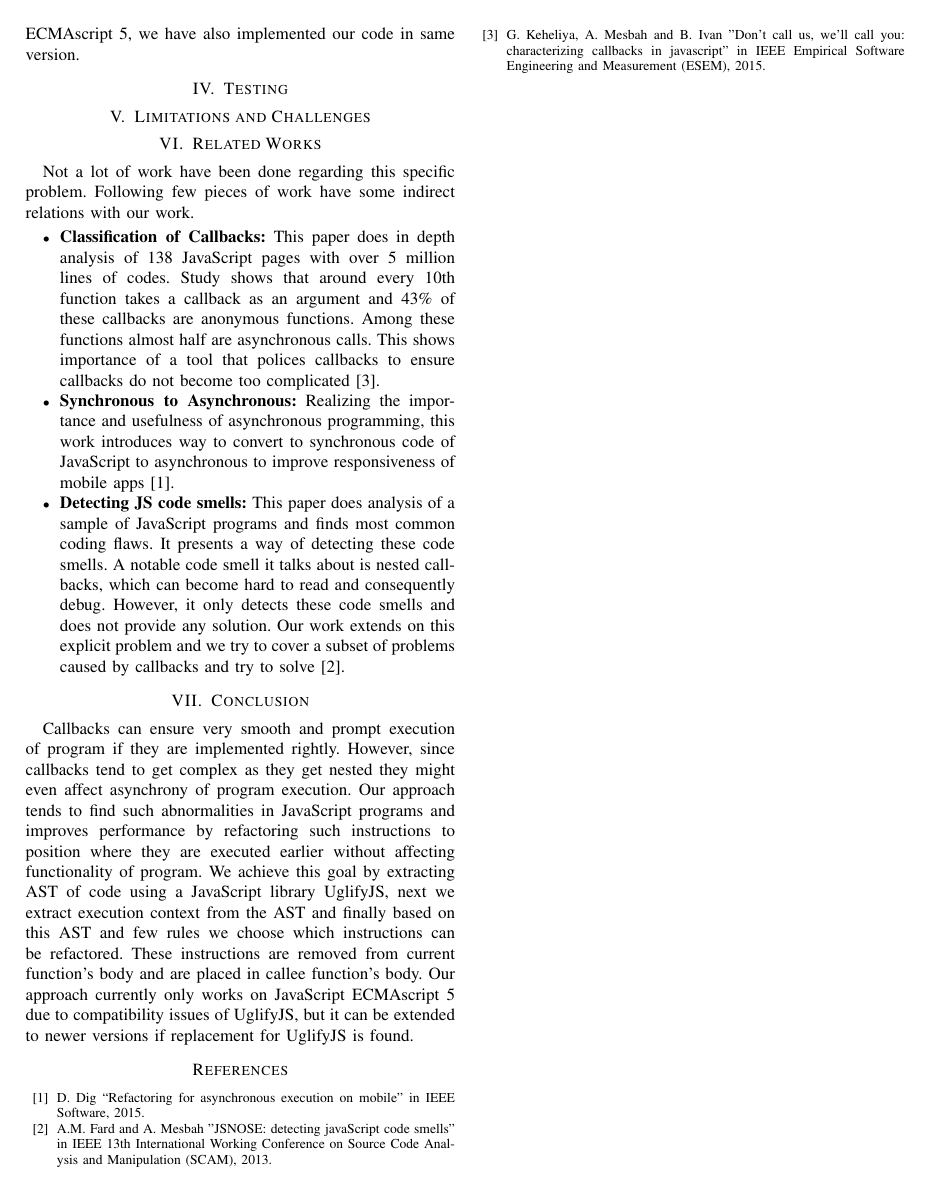
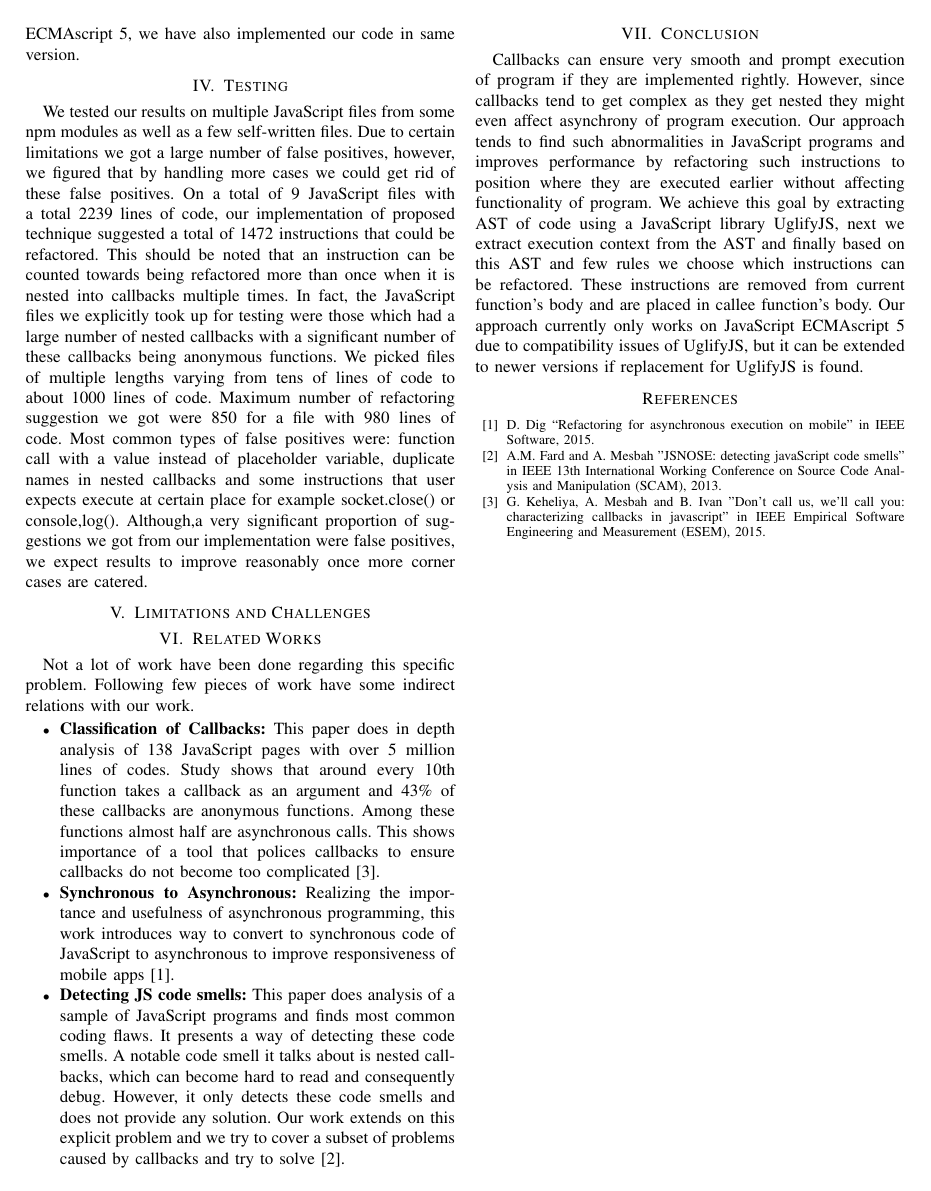
Before and after one commit to ammartahir24/Refactoring-Callbacks, a LaTeX paper (latex-template/paper.tex): page 3 of 3. Compiled offline with pdfLaTeX; a missing font is replaced by an installed copy or a similar font; a LaTeX package or settings file that is missing is left out.

Commit message:
update testing results

```diff
--- a/latex-template/paper.tex
+++ b/latex-template/paper.tex
@@ -124,6 +124,8 @@ Now that we have mentioned decisions that will be governing decision of refactor
 We have implemented above mentioned program in JavaScript ECMAScript 5 due to some constraints. We use UglifyJS to extract AST since it gives a very detailed tree with metadata such as line number and character number included within the tree. Additionally, it allows easy refactoring and is convertible to code even after we have made changes to tree. Moreover, UglifyJS also provide features such as tree compression and mangling variable names which can be helpful. Since UglifyJS is only compatible with JavaScript ECMAscript 5, we have also implemented our code in same version.
 
 \section{Testing}
+We tested our results on multiple JavaScript files from some npm modules as well as a few self-written files. Due to certain limitations we got a large number of false positives, however, we figured that by handling more cases we could get rid of these false positives. On a total of 9 JavaScript files with a total 2239 lines of code, our implementation of proposed technique suggested a total of 1472 instructions that could be refactored. This should be noted that an instruction can be counted towards being refactored more than once when it is nested into callbacks multiple times. In fact, the JavaScript files we explicitly took up for testing were those which had a large number of nested callbacks with a significant number of these callbacks being anonymous functions. We picked files of multiple lengths varying from tens of lines of code to about 1000 lines of code. Maximum number of refactoring suggestion we got were 850 for a file with 980 lines of code. Most common types of false positives were:  function call with a value instead of placeholder variable, duplicate names in nested callbacks and some instructions that user expects execute at certain place for example socket.close() or console,log(). Although,a very significant proportion of suggestions we got from our implementation were false positives, we expect results to improve reasonably once more corner cases are catered.
+
 \section{Limitations and Challenges}
 \section{Related Works}
 Not a lot of work have been done regarding this specific problem. Following few pieces of work have some indirect relations with our work.
```
